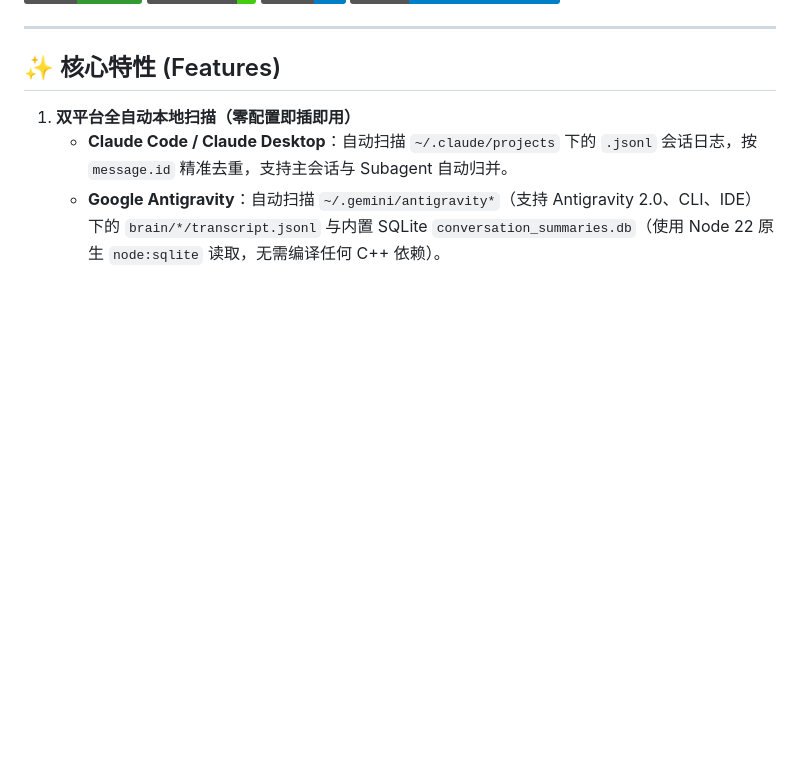
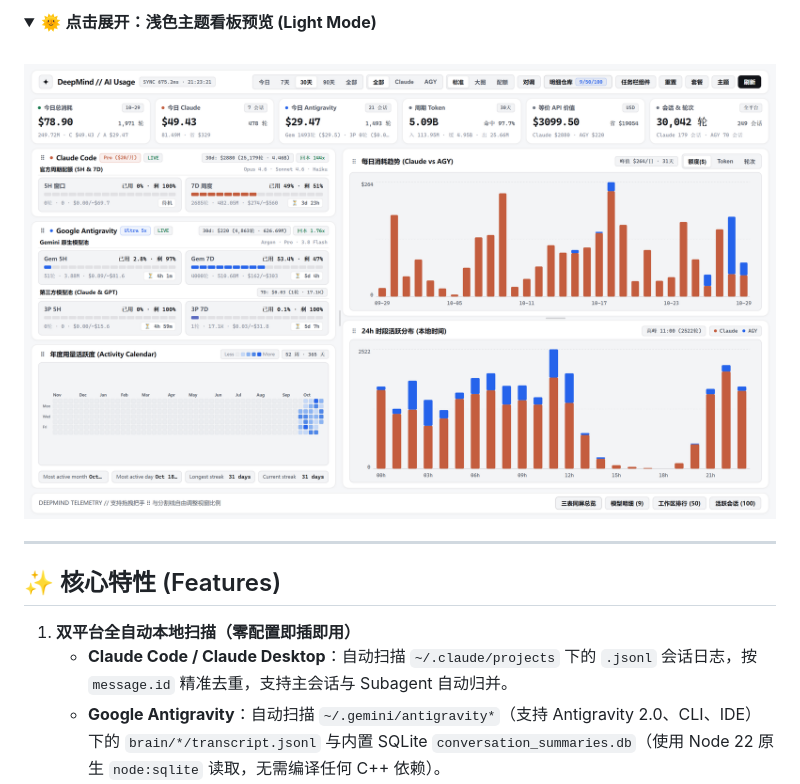
Before and after one commit to hopechen067/ai-usage-dashboard, a Markdown page: README.md, the part around one of its changes. Drawn GitHub-style; pictures changed too: docs/screenshots/dashboard-light.png (added); folded sections open; badges without logos; blank space fills up the shorter version.

```diff
--- a/README.md
+++ b/README.md
@@ -9,3 +23,10 @@
+<details>
+<summary>🌞 <b>点击展开：浅色主题看板预览 (Light Mode)</b></summary>
+<br/>
+
+![Global Dashboard Light](./docs/screenshots/dashboard-light.png)
+
+</details>
 
 ---
 
```
Also changed, not shown: other parts of README.md (+17 -1 lines), docs/screenshots/dashboard-dark.png (added), docs/screenshots/details-modal.png (added), 1 other file.
